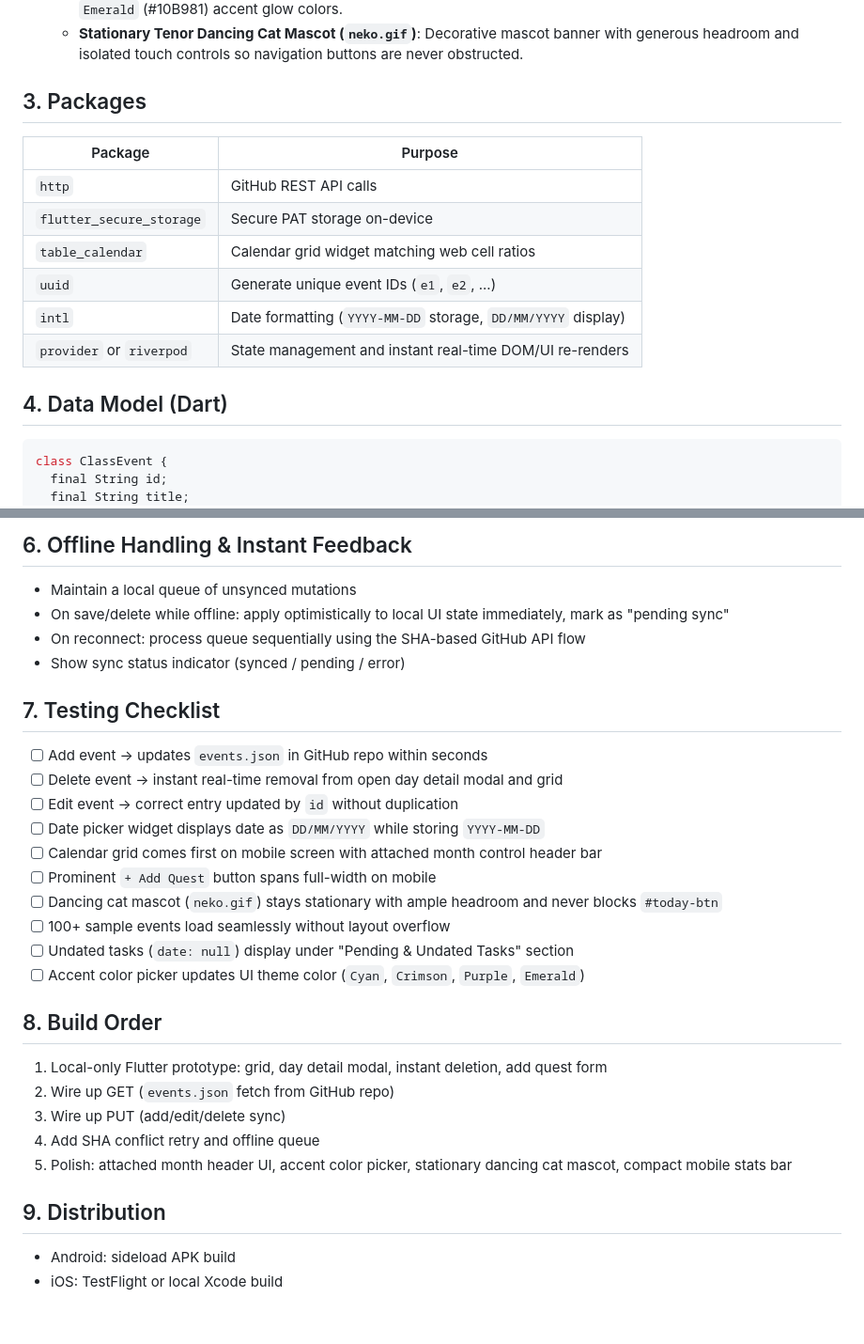
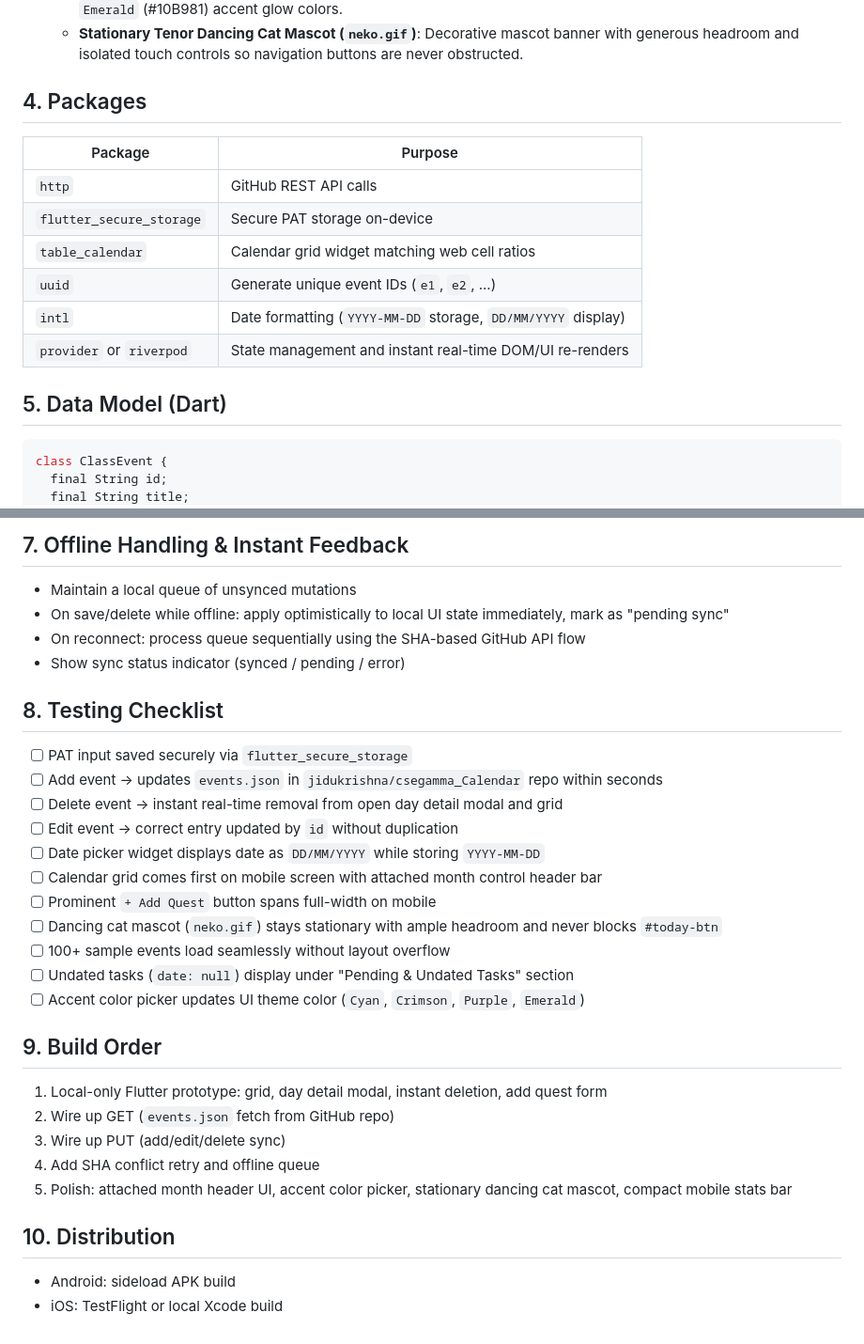
Before and after one commit to jidukrishna/csegamma_Calendar, a Markdown page: mobile-app-implementation-plan.md, 2 parts joined by grey strips. Shown at 94% size. Rendered like a GitHub page.

````diff
--- a/mobile-app-implementation-plan.md
+++ b/mobile-app-implementation-plan.md
@@ -34,7 +64,7 @@ A Flutter app for adding/editing/deleting events, which commits changes directly
    - **Neko Theme Accent Picker**: Toggle between `Cyan` (#58A6FF), `Crimson` (#E63946), `Purple` (#A855F7), and `Emerald` (#10B981) accent glow colors.
    - **Stationary Tenor Dancing Cat Mascot (`neko.gif`)**: Decorative mascot banner with generous headroom and isolated touch controls so navigation buttons are never obstructed.
 
-## 3. Packages
+## 4. Packages
 
 | Package | Purpose |
 |---|---|
@@ -45,7 +75,7 @@ A Flutter app for adding/editing/deleting events, which commits changes directly
 | `intl` | Date formatting (`YYYY-MM-DD` storage, `DD/MM/YYYY` display) |
 | `provider` or `riverpod` | State management and instant real-time DOM/UI re-renders |
 
-## 4. Data Model (Dart)
+## 5. Data Model (Dart)
 
 ```dart
 class ClassEvent {
@@ -92,12 +122,13 @@ GitHub's Contents API requires the file's current SHA to update it:
 
-## 6. Offline Handling & Instant Feedback
+## 7. Offline Handling & Instant Feedback
 - Maintain a local queue of unsynced mutations
 - On save/delete while offline: apply optimistically to local UI state immediately, mark as "pending sync"
 - On reconnect: process queue sequentially using the SHA-based GitHub API flow
 - Show sync status indicator (synced / pending / error)
 
-## 7. Testing Checklist
-- [ ] Add event → updates `events.json` in GitHub repo within seconds
+## 8. Testing Checklist
+- [ ] PAT input saved securely via `flutter_secure_storage`
+- [ ] Add event → updates `events.json` in `jidukrishna/csegamma_Calendar` repo within seconds
 - [ ] Delete event → instant real-time removal from open day detail modal and grid
 - [ ] Edit event → correct entry updated by `id` without duplication
 - [ ] Date picker widget displays date as `DD/MM/YYYY` while storing `YYYY-MM-DD`
@@ -108,13 +139,13 @@ GitHub's Contents API requires the file's current SHA to update it:
 - [ ] Undated tasks (`date: null`) display under "Pending & Undated Tasks" section
 - [ ] Accent color picker updates UI theme color (`Cyan`, `Crimson`, `Purple`, `Emerald`)
 
-## 8. Build Order
+## 9. Build Order
 1. Local-only Flutter prototype: grid, day detail modal, instant deletion, add quest form
 2. Wire up GET (`events.json` fetch from GitHub repo)
 3. Wire up PUT (add/edit/delete sync)
 4. Add SHA conflict retry and offline queue
 5. Polish: attached month header UI, accent color picker, stationary dancing cat mascot, compact mobile stats bar
 
-## 9. Distribution
+## 10. Distribution
 - Android: sideload APK build
 - iOS: TestFlight or local Xcode build
````
Also changed, not shown: other parts of mobile-app-implementation-plan.md (+35 -5 lines).
